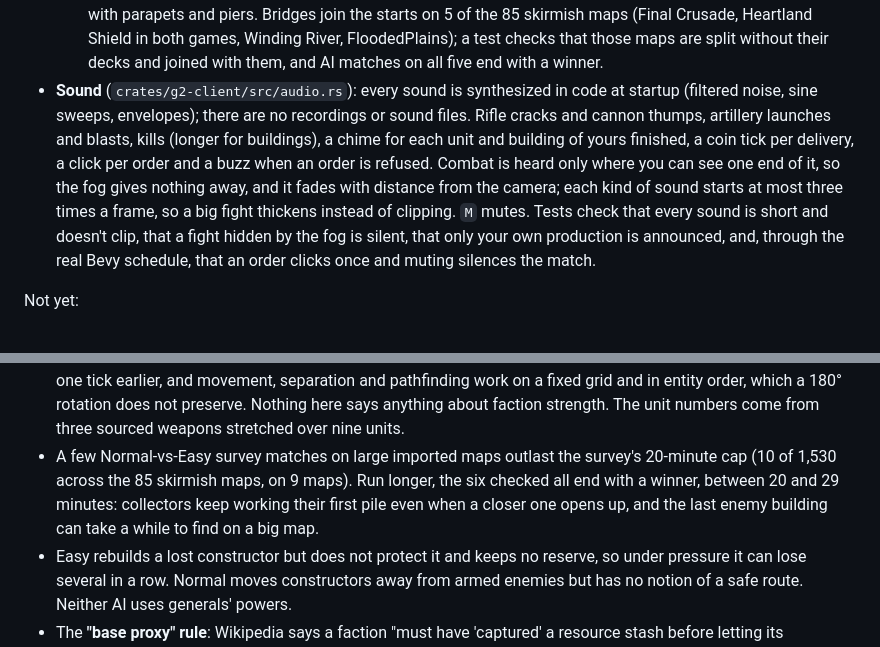
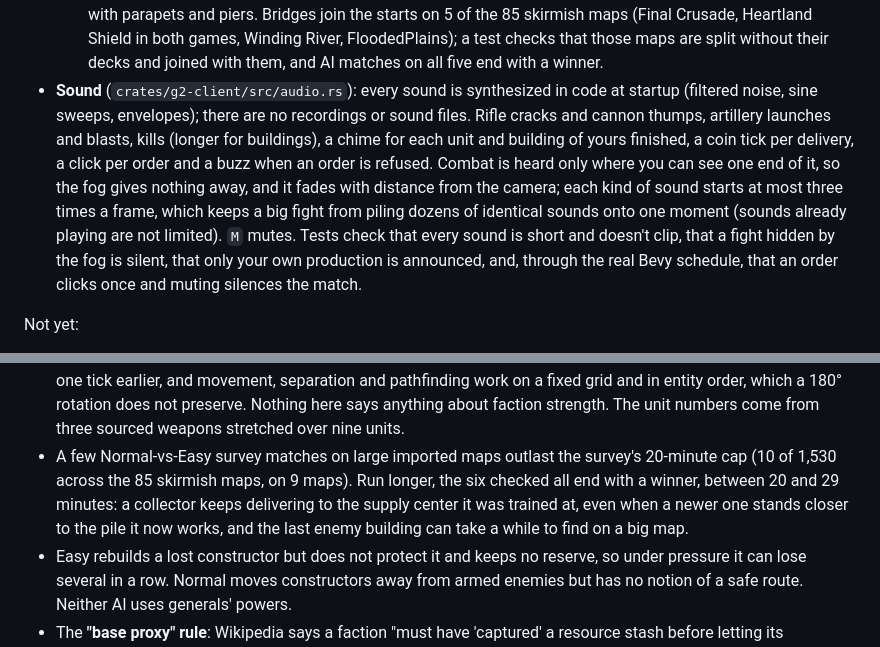
Before and after one commit to boredland/generals2, a Markdown page: README.md, 2 parts joined by grey strips. Rendered like a GitHub page.

Commit message:
docs: collectors keep their home supply center; the voice cap limits starts only

```diff
--- a/README.md
+++ b/README.md
@@ -44,7 +44,7 @@ What works:
 - **Visuals** (`look.rs`, `terrain.rs`, `models.rs`, `hud.rs`): narrow-FOV steep camera, a low warm sun with cascaded shadows, AgX tonemapping with a warm grade, distance haze and a vignette. The terrain is procedural savanna with dirt roads, a tiling detail texture, trees, bushes and rocky rims. As in the 2013 footage, scenery grows right up to the bases: only the command center and resource spots start clear, and a building hides any scenery it covers while it stands. Each faction has its own procedural models: EU grey panels with hazard trim and a ducted-fan collector, APA dark steel with red accents, GLA scrap walls and crate yards. Construction sites have grey scaffolding, team-coloured netting and a tower crane. The HUD shows live data only: match bar, resources, a minimap with team dots and neutral resources, a selection panel with a training queue and a 3×3 production grid, plus collector counts and health bars in the world.
 - **Original Generals / Zero Hour maps** (`crates/g2-maps`): a reader for the SAGE `.map` format (RefPack and zlib compression, the `CkMp` chunk container). It turns a map into a match: player starts, supply docks and piles with their retail amounts (boxes × 75 credits), and tech oil derricks as oil wells. All 174 official maps in `vendor/ea/CnC_Modding_Support` parse; 85 of them have two or more player starts and can host a skirmish. In the client the original relief, painted ground (grass, sand, rock, snow, paved), road network, water areas, bridges and tree, bush and rock positions are drawn in our own procedural style; models, the cursor and the camera follow the rendered ground. `g2-tools maps` lists them; `--map zh:Tournament Desert` picks one. Map names in replays are checked so they cannot name paths outside the map folder. Scale: 6 SAGE units = 1 world unit, so a retail command center matches ours.
   - **Bridges** are walkable: each bridge's two map points (`FLAG_BRIDGE_POINT1`/`2`) give a straight deck from bank to bank, raised a little above the ground at both ends as in the engine, reaching one height cell past each end. The deck opens the nav cells over the water below (the engine paths bridges as a layer of their own; the sim has one layer). Units, the camera and the cursor ride the deck; it is drawn as a concrete slab with parapets and piers. Bridges join the starts on 5 of the 85 skirmish maps (Final Crusade, Heartland Shield in both games, Winding River, FloodedPlains); a test checks that those maps are split without their decks and joined with them, and AI matches on all five end with a winner.
-- **Sound** (`crates/g2-client/src/audio.rs`): every sound is synthesized in code at startup (filtered noise, sine sweeps, envelopes); there are no recordings or sound files. Rifle cracks and cannon thumps, artillery launches and blasts, kills (longer for buildings), a chime for each unit and building of yours finished, a coin tick per delivery, a click per order and a buzz when an order is refused. Combat is heard only where you can see one end of it, so the fog gives nothing away, and it fades with distance from the camera; each kind of sound starts at most three times a frame, so a big fight thickens instead of clipping. `M` mutes. Tests check that every sound is short and doesn't clip, that a fight hidden by the fog is silent, that only your own production is announced, and, through the real Bevy schedule, that an order clicks once and muting silences the match.
+- **Sound** (`crates/g2-client/src/audio.rs`): every sound is synthesized in code at startup (filtered noise, sine sweeps, envelopes); there are no recordings or sound files. Rifle cracks and cannon thumps, artillery launches and blasts, kills (longer for buildings), a chime for each unit and building of yours finished, a coin tick per delivery, a click per order and a buzz when an order is refused. Combat is heard only where you can see one end of it, so the fog gives nothing away, and it fades with distance from the camera; each kind of sound starts at most three times a frame, which keeps a big fight from piling dozens of identical sounds onto one moment (sounds already playing are not limited). `M` mutes. Tests check that every sound is short and doesn't clip, that a fight hidden by the fog is silent, that only your own production is announced, and, through the real Bevy schedule, that an order clicks once and muting silences the match.
 
 Not yet:
 
@@ -53,7 +53,7 @@ Not yet:
 - Generals' unique units, player powers and the per-general perk progression (rank, perk slots; archived patch preview #2). Only cost/time modifiers exist.
 - The Onslaught PvE mode, networking, real art, music and voice acknowledgements. Sound has no stereo panning.
 - **Balance is unexamined and lopsided.** In 72 Easy-vs-Easy matches on Crater Ridge with fog and artillery (all 9 pairings, seeds 1–8; the AI uses no randomness, so the seed changes nothing) the first start won 32 and the second 40; the EU won 40, the APA 16, the GLA 16. Every match ended, after 6 to 12 minutes. The split has flipped with every AI change (40/32 with fog alone, 32/40 before fog). The two AIs build mirror-image bases (a test checks it) and their units leave the side of each building facing the map centre, yet mirror matches still drift apart after about two minutes. The cause is in per-tick processing, not the layout: the AI of the first start thinks one tick earlier, and movement, separation and pathfinding work on a fixed grid and in entity order, which a 180° rotation does not preserve. Nothing here says anything about faction strength. The unit numbers come from three sourced weapons stretched over nine units.
-- A few Normal-vs-Easy survey matches on large imported maps outlast the survey's 20-minute cap (10 of 1,530 across the 85 skirmish maps, on 9 maps). Run longer, the six checked all end with a winner, between 20 and 29 minutes: collectors keep working their first pile even when a closer one opens up, and the last enemy building can take a while to find on a big map.
+- A few Normal-vs-Easy survey matches on large imported maps outlast the survey's 20-minute cap (10 of 1,530 across the 85 skirmish maps, on 9 maps). Run longer, the six checked all end with a winner, between 20 and 29 minutes: a collector keeps delivering to the supply center it was trained at, even when a newer one stands closer to the pile it now works, and the last enemy building can take a while to find on a big map.
 - Easy rebuilds a lost constructor but does not protect it and keeps no reserve, so under pressure it can lose several in a row. Normal moves constructors away from armed enemies but has no notion of a safe route. Neither AI uses generals' powers.
 - The **"base proxy" rule**: Wikipedia says a faction "must have 'captured' a resource stash before letting its harvesters in". The archived sources don't say how capture works, so for now any player can gather from any pile.
 - Rules are const Rust tables, not data files.
```
